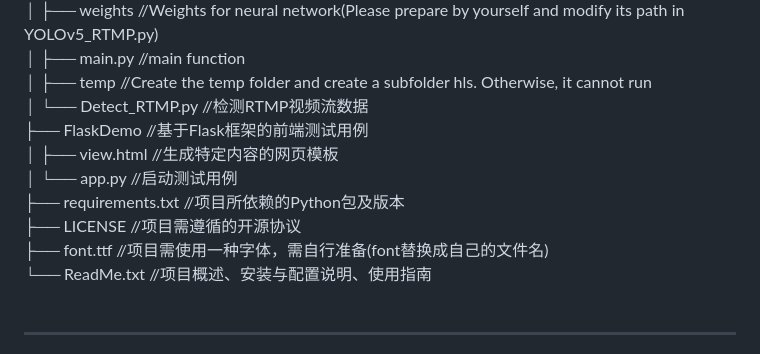
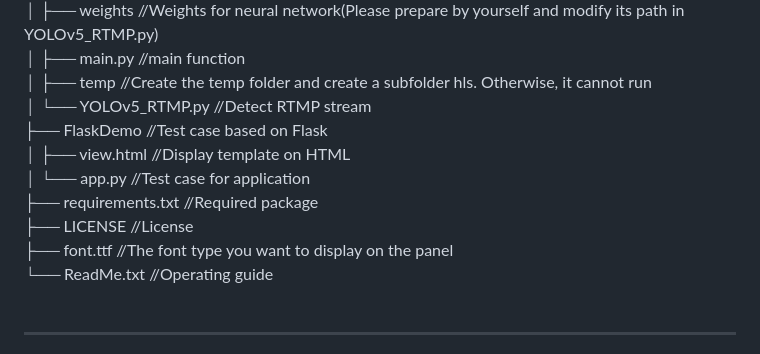
Before and after one commit to GalaxyUrsa/DroneSearchandRescue, a Markdown page: README.md, the part around the change. Rendered like a GitHub page.

```diff
--- a/README.md
+++ b/README.md
@@ -40,14 +40,14 @@ Drone                     //Drone Search and Rescue<br>
 │   ├── weights           //Weights for neural network(Please prepare by yourself and modify its path in YOLOv5_RTMP.py)<br>
 │   ├── main.py           //main function<br>
 │   ├── temp              //Create the temp folder and create a subfolder hls. Otherwise, it cannot run<br>
-│   └── Detect_RTMP.py    //检测RTMP视频流数据<br>
-├── FlaskDemo             //基于Flask框架的前端测试用例<br>
-│   ├── view.html         //生成特定内容的网页模板<br>
-│   └── app.py            //启动测试用例<br>
-├── requirements.txt      //项目所依赖的Python包及版本<br>
-├── LICENSE               //项目需遵循的开源协议<br>
-├── font.ttf              //项目需使用一种字体，需自行准备(font替换成自己的文件名)<br>
-└── ReadMe.txt            //项目概述、安装与配置说明、使用指南<br><br>
+│   └── YOLOv5_RTMP.py    //Detect RTMP stream<br>
+├── FlaskDemo             //Test case based on Flask<br>
+│   ├── view.html         //Display template on HTML<br>
+│   └── app.py            //Test case for application<br>
+├── requirements.txt      //Required package<br>
+├── LICENSE               //License<br>
+├── font.ttf              //The font type you want to display on the panel<br>
+└── ReadMe.txt            //Operating guide<br><br>
 
 ---
 I 配置、部署及使用步骤<br>
```
